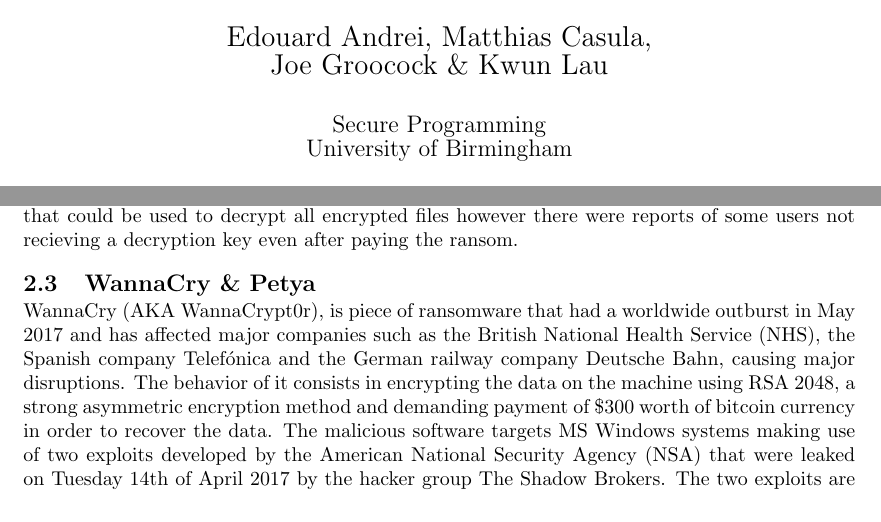
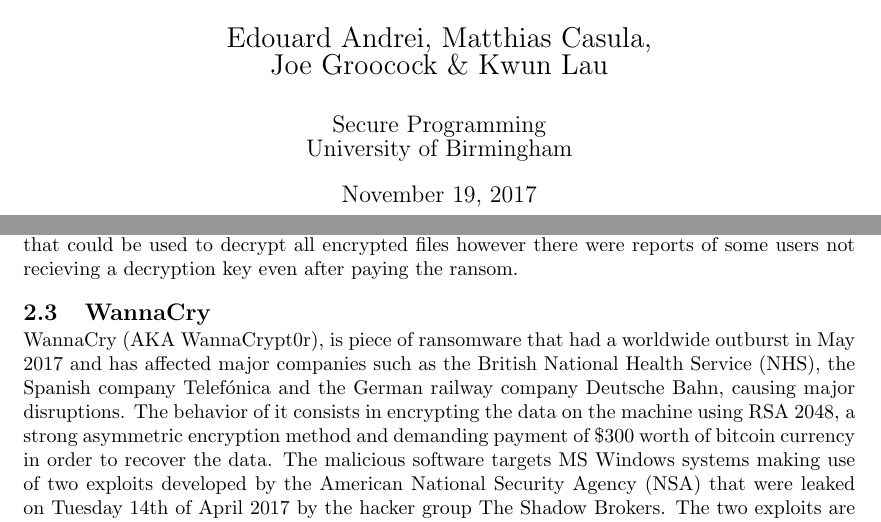
Before and after one commit to frebib/modern-day-ransomware, a LaTeX document (main.tex): two parts of pages 1 and 4 of 6, joined at a grey line, cut so that both start at the same text. Compiled offline with pdfLaTeX.

Commit message:
Update on Overleaf.

```diff
--- a/main.tex
+++ b/main.tex
@@ -21,7 +21,7 @@
     {\Large Joe Groocock \& Kwun Lau}\\[0.6cm]
     {\large Secure Programming}\\
     {\large University of Birmingham}\\[0.4cm]
-    {\large \date{Novermeber 19, 2017}}
+    {\large November 19, 2017}
   \end{center}
   \vspace*{\fill}
 \end{titlepage}
@@ -68,7 +68,7 @@
 
 CryptoLocker targeted files with particular extensions such as office documents, photographs and AutoCAD drawing files, encrypting them inplace with the unique public key before displaying a window with a demand of \$400 USD, \euro400 or the equivalent in BitCoin (BTC), starting and 2 BTC, adjusted down to just 0.3 BTC with the fluctuating price of BitCoin. Upon payment the user would be sent a link to download a binary preloaded with the appropriate private key that could be used to decrypt all encrypted files however there were reports of some users not recieving a decryption key even after paying the ransom.
 
-\subsection{WannaCry \& Petya}
+\subsection{WannaCry}
 WannaCry (AKA WannaCrypt0r), is piece of ransomware that had a worldwide outburst in May 2017 and has affected major companies such as the British National Health Service (NHS), the Spanish company Telefónica and the German railway company Deutsche Bahn, causing major disruptions. The behavior of it consists in encrypting the data on the machine using RSA 2048, a strong asymmetric encryption method and demanding payment of \$300 worth of bitcoin currency in order to recover the data. The malicious software targets MS Windows systems making use of two exploits developed by the American National Security Agency (NSA) that were leaked on Tuesday 14th of April 2017 by the hacker group The Shadow Brokers. The two exploits are EternalBlue and Double Pulsar which are completely independent of each other.
 
 \textbf{\textit{EternalBlue}} exploits a vulnerability in Microsoft's implementation of Server Message Block (SMBv1), a protocol commonly used for sharing access to files, printers, serial ports and other services across a network. Such vulnerability consists in erroneous processing of packets carefully crafted by a remote attacker.
```
